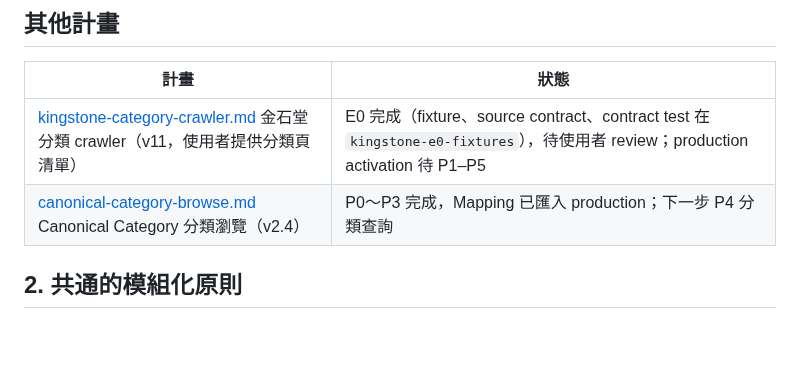
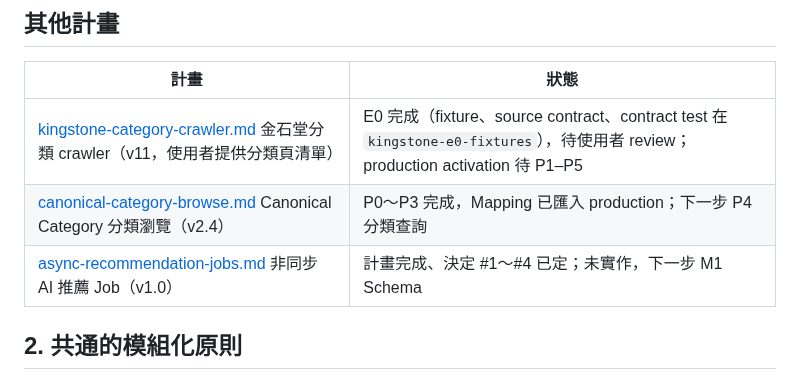
Before and after one commit to Arthur801/Book-Finder, a Markdown page: Docs/plans/README.md, the part around the change. Rendered like a GitHub page; blank space fills up the shorter version.

```diff
--- a/Docs/plans/README.md
+++ b/Docs/plans/README.md
@@ -25,6 +25,7 @@
 |---|---|
 | [kingstone-category-crawler.md](kingstone-category-crawler.md) 金石堂分類 crawler（v11，使用者提供分類頁清單） | E0 完成（fixture、source contract、contract test 在 `kingstone-e0-fixtures`），待使用者 review；production activation 待 P1–P5 |
 | [canonical-category-browse.md](canonical-category-browse.md) Canonical Category 分類瀏覽（v2.4） | P0～P3 完成，Mapping 已匯入 production；下一步 P4 分類查詢 |
+| [async-recommendation-jobs.md](async-recommendation-jobs.md) 非同步 AI 推薦 Job（v1.0） | 計畫完成、決定 #1～#4 已定；未實作，下一步 M1 Schema |
 
 ## 2. 共通的模組化原則
 
```
Also changed, not shown: Docs/plans/async-recommendation-jobs.md (added, +365 -0 lines).
